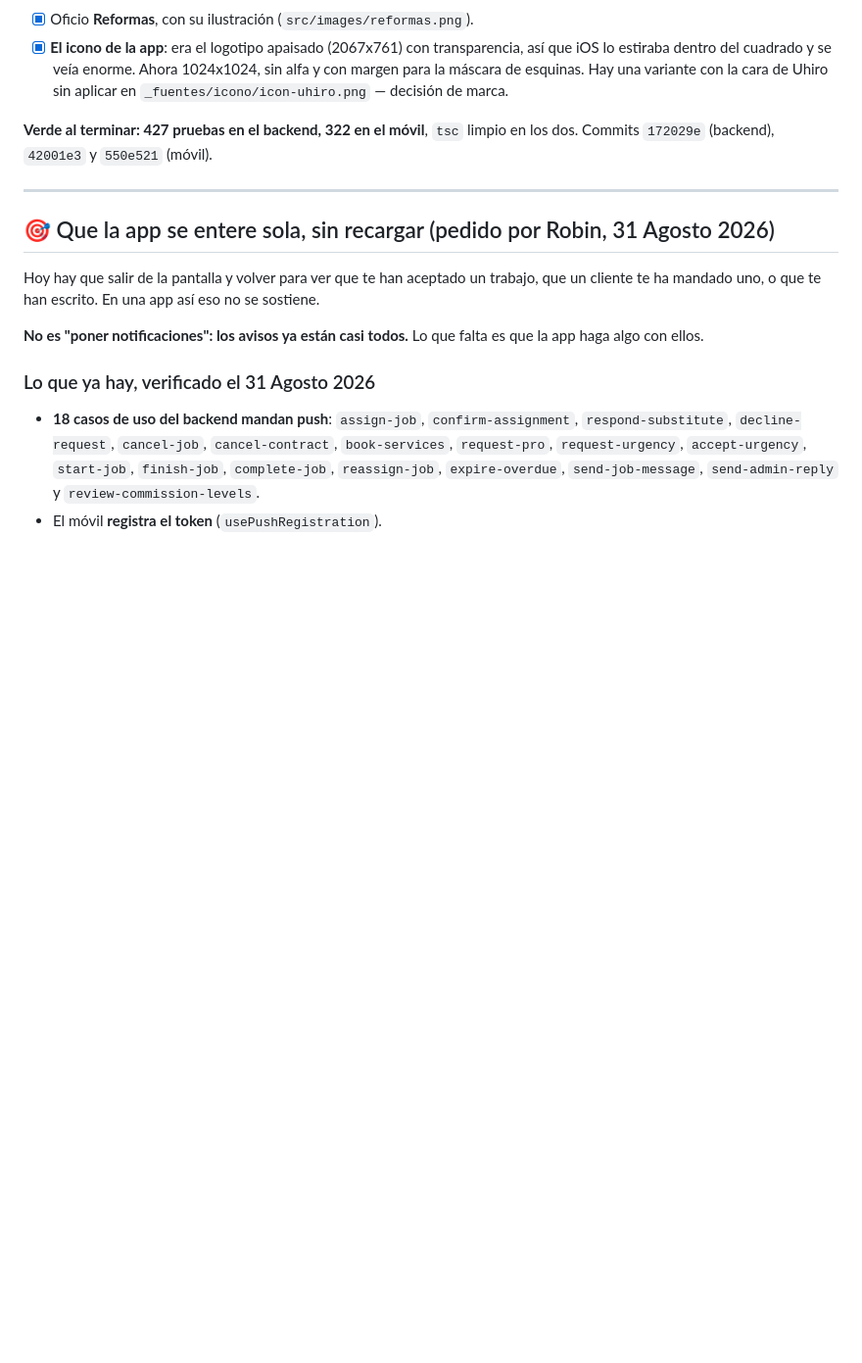
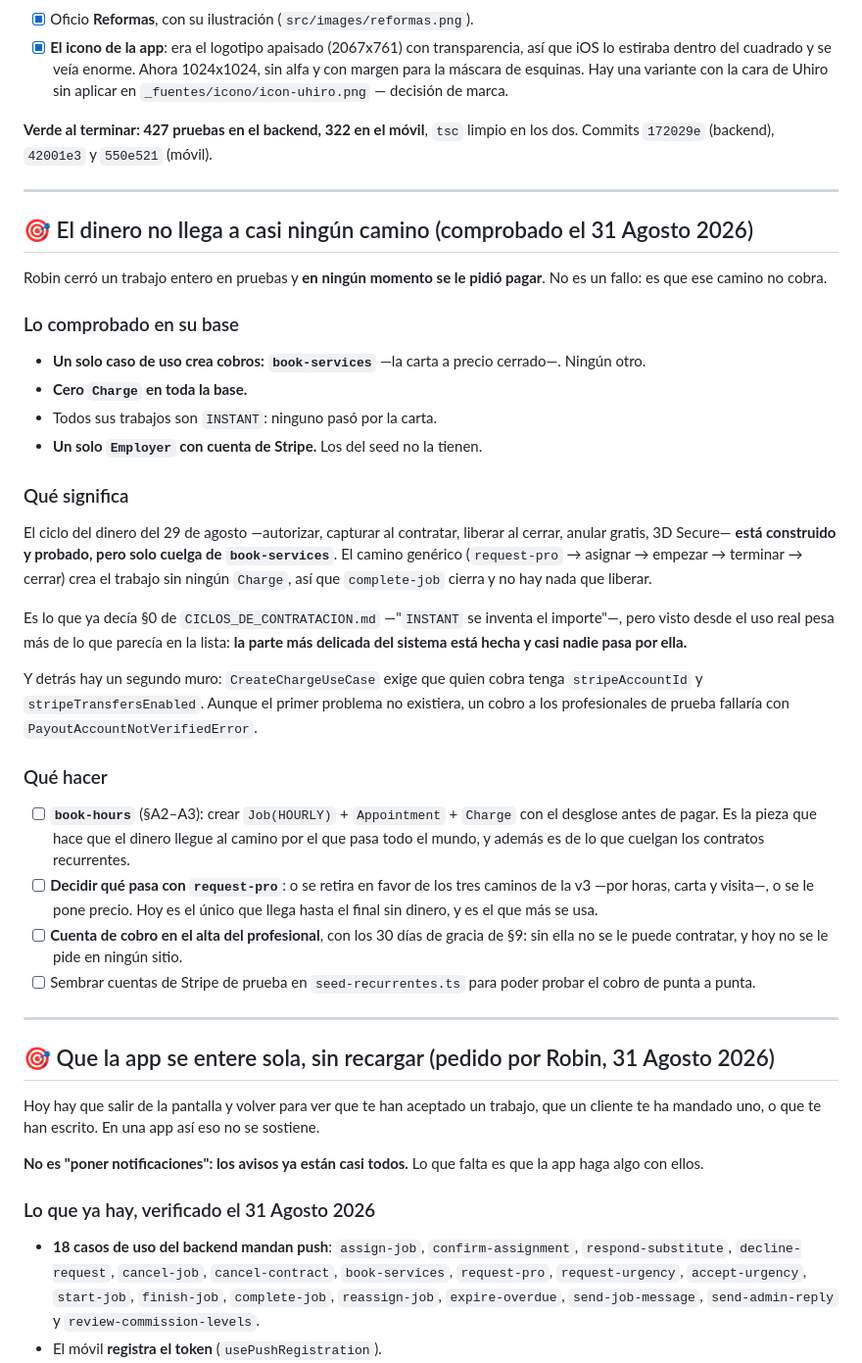
Before and after one commit to robin8888/lughly-front, a Markdown page: ROADMAP.md, the part around the change. Shown at 98% size. GitHub-like rendering; blank space fills up the shorter version.

Commit message:
El dinero no llega a casi ningún camino
Robin cerró un trabajo entero en pruebas y nunca se le pidió pagar.
Comprobado en su base: solo `book-services` crea cobros, hay cero `Charge`, y
todos sus trabajos son INSTANT.

El ciclo del dinero del 29 de agosto está hecho y probado, pero solo cuelga de
la carta. El camino genérico llega hasta cerrar sin tocar dinero. Y detrás hay
un segundo muro: un solo Employer tiene cuenta de Stripe.

Eso sube `book-hours` de "paso 2 de §F" a lo que hace que la parte más
delicada del sistema deje de estar sin usar.

Co-Authored-By: Claude Opus 5 (1M context) <noreply@anthropic.com>
Claude-Session: https://claude.ai/code/session_01LpthcrbYsifQV371G45rpK

```diff
--- a/ROADMAP.md
+++ b/ROADMAP.md
@@ -1619,6 +1619,53 @@ en los dos. Commits `172029e` (backend), `42001e3` y `550e521` (móvil).
 
 ---
 
+## 🎯 El dinero no llega a casi ningún camino (comprobado el 31 Agosto 2026)
+
+Robin cerró un trabajo entero en pruebas y **en ningún momento se le pidió
+pagar**. No es un fallo: es que ese camino no cobra.
+
+### Lo comprobado en su base
+
+- **Un solo caso de uso crea cobros: `book-services`** —la carta a precio
+  cerrado—. Ningún otro.
+- **Cero `Charge` en toda la base.**
+- Todos sus trabajos son `INSTANT`: ninguno pasó por la carta.
+- **Un solo `Employer` con cuenta de Stripe.** Los del seed no la tienen.
+
+### Qué significa
+
+El ciclo del dinero del 29 de agosto —autorizar, capturar al contratar, liberar
+al cerrar, anular gratis, 3D Secure— **está construido y probado, pero solo
+cuelga de `book-services`**. El camino genérico (`request-pro` → asignar →
+empezar → terminar → cerrar) crea el trabajo sin ningún `Charge`, así que
+`complete-job` cierra y no hay nada que liberar.
+
+Es lo que ya decía §0 de `CICLOS_DE_CONTRATACION.md` —"`INSTANT` se inventa el
+importe"—, pero visto desde el uso real pesa más de lo que parecía en la lista:
+**la parte más delicada del sistema está hecha y casi nadie pasa por ella.**
+
+Y detrás hay un segundo muro: `CreateChargeUseCase` exige que quien cobra tenga
+`stripeAccountId` y `stripeTransfersEnabled`. Aunque el primer problema no
+existiera, un cobro a los profesionales de prueba fallaría con
+`PayoutAccountNotVerifiedError`.
+
+### Qué hacer
+
+- [ ] **`book-hours`** (§A2–A3): crear `Job(HOURLY)` + `Appointment` + `Charge`
+      con el desglose antes de pagar. Es la pieza que hace que el dinero llegue
+      al camino por el que pasa todo el mundo, y además es de lo que cuelgan los
+      contratos recurrentes.
+- [ ] **Decidir qué pasa con `request-pro`**: o se retira en favor de los tres
+      caminos de la v3 —por horas, carta y visita—, o se le pone precio. Hoy es
+      el único que llega hasta el final sin dinero, y es el que más se usa.
+- [ ] **Cuenta de cobro en el alta del profesional**, con los 30 días de gracia
+      de §9: sin ella no se le puede contratar, y hoy no se le pide en ningún
+      sitio.
+- [ ] Sembrar cuentas de Stripe de prueba en `seed-recurrentes.ts` para poder
+      probar el cobro de punta a punta.
+
+---
+
 ## 🎯 Que la app se entere sola, sin recargar (pedido por Robin, 31 Agosto 2026)
 
 Hoy hay que salir de la pantalla y volver para ver que te han aceptado un
```
